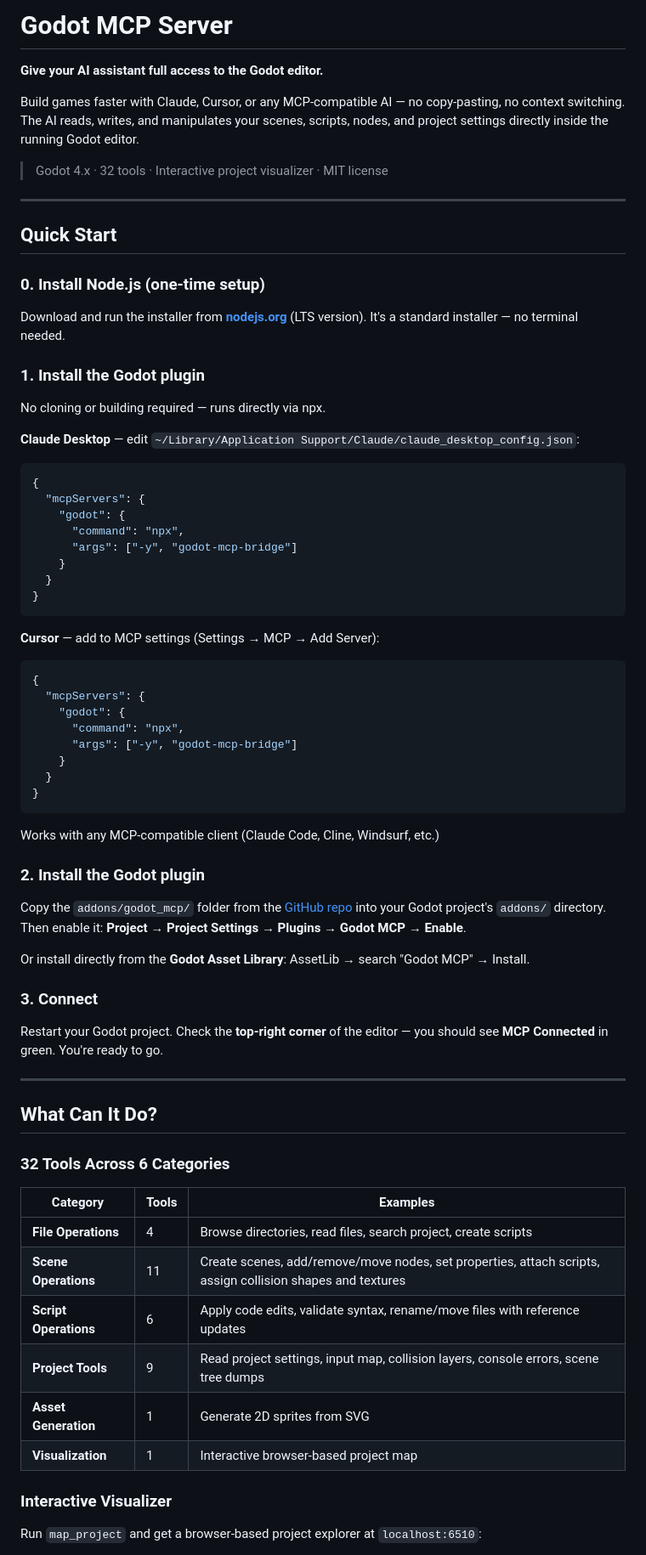
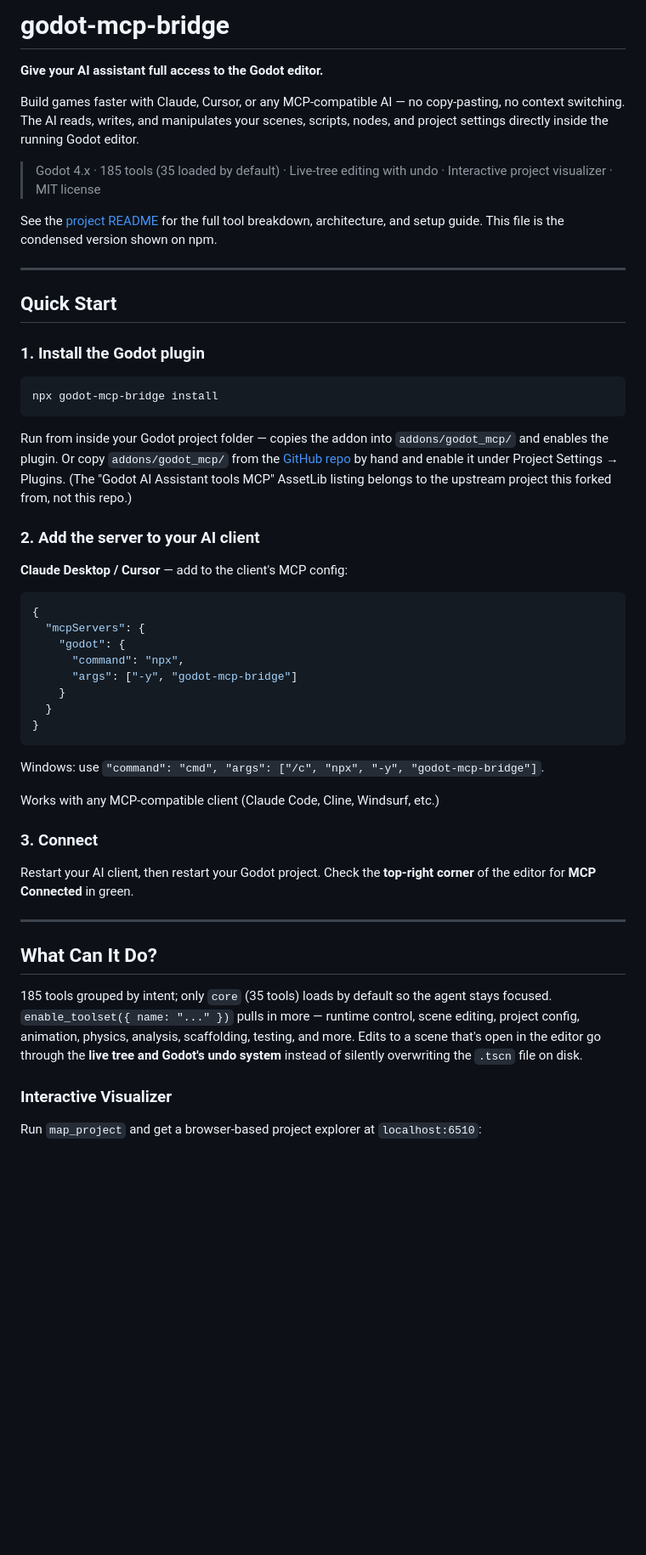
Before and after one commit to TomasLucasUTN/godot-mcp-bridge, a Markdown page: mcp-server/README.md, the part around one of its changes. Shown at 85% size. Drawn GitHub-style; blank space fills up the shorter version.

````diff
--- a/mcp-server/README.md
+++ b/mcp-server/README.md
@@ -1,24 +1,28 @@
-# Godot MCP Server
+# godot-mcp-bridge
 
 **Give your AI assistant full access to the Godot editor.**
 
 Build games faster with Claude, Cursor, or any MCP-compatible AI — no copy-pasting, no context switching. The AI reads, writes, and manipulates your scenes, scripts, nodes, and project settings directly inside the running Godot editor.
 
-> Godot 4.x · 32 tools · Interactive project visualizer · MIT license
+> Godot 4.x · 185 tools (35 loaded by default) · Live-tree editing with undo · Interactive project visualizer · MIT license
+
+See the [project README](https://github.com/TomasLucasUTN/godot-mcp-bridge#readme) for the full tool breakdown, architecture, and setup guide. This file is the condensed version shown on npm.
 
 ---
 
 ## Quick Start
 
-### 0. Install Node.js (one-time setup)
-
-Download and run the installer from **[nodejs.org](https://nodejs.org/en/download)** (LTS version). It's a standard installer — no terminal needed.
-
 ### 1. Install the Godot plugin
 
-No cloning or building required — runs directly via npx.
+```bash
+npx godot-mcp-bridge install
+```
 
-**Claude Desktop** — edit `~/Library/Application Support/Claude/claude_desktop_config.json`:
+Run from inside your Godot project folder — copies the addon into `addons/godot_mcp/` and enables the plugin. Or copy `addons/godot_mcp/` from the [GitHub repo](https://github.com/TomasLucasUTN/godot-mcp-bridge) by hand and enable it under Project Settings → Plugins. (The "Godot AI Assistant tools MCP" AssetLib listing belongs to the upstream project this forked from, not this repo.)
+
+### 2. Add the server to your AI client
+
+**Claude Desktop / Cursor** — add to the client's MCP config:
 ```json
 {
   "mcpServers": {
@@ -30,44 +34,19 @@ No cloning or building required — runs directly via npx.
 }
 ```
 
-**Cursor** — add to MCP settings (Settings → MCP → Add Server):
-```json
-{
-  "mcpServers": {
-    "godot": {
-      "command": "npx",
-      "args": ["-y", "godot-mcp-bridge"]
-    }
-  }
-}
-```
+Windows: use `"command": "cmd", "args": ["/c", "npx", "-y", "godot-mcp-bridge"]`.
 
 Works with any MCP-compatible client (Claude Code, Cline, Windsurf, etc.)
 
-### 2. Install the Godot plugin
-
-Copy the `addons/godot_mcp/` folder from the [GitHub repo](https://github.com/TomasLucasUTN/godot-mcp-bridge) into your Godot project's `addons/` directory. Then enable it: **Project → Project Settings → Plugins → Godot MCP → Enable**.
-
-Or install directly from the **Godot Asset Library**: AssetLib → search "Godot MCP" → Install.
-
 ### 3. Connect
 
-Restart your Godot project. Check the **top-right corner** of the editor — you should see **MCP Connected** in green. You're ready to go.
+Restart your AI client, then restart your Godot project. Check the **top-right corner** of the editor for **MCP Connected** in green.
 
 ---
 
 ## What Can It Do?
 
-### 32 Tools Across 6 Categories
-
-| Category | Tools | Examples |
-|---|---|---|
-| **File Operations** | 4 | Browse directories, read files, search project, create scripts |
-| **Scene Operations** | 11 | Create scenes, add/remove/move nodes, set properties, attach scripts, assign collision shapes and textures |
-| **Script Operations** | 6 | Apply code edits, validate syntax, rename/move files with reference updates |
-| **Project Tools** | 9 | Read project settings, input map, collision layers, console errors, scene tree dumps |
-| **Asset Generation** | 1 | Generate 2D sprites from SVG |
-| **Visualization** | 1 | Interactive browser-based project map |
+185 tools grouped by intent; only `core` (35 tools) loads by default so the agent stays focused. `enable_toolset({ name: "..." })` pulls in more — runtime control, scene editing, project config, animation, physics, analysis, scaffolding, testing, and more. Edits to a scene that's open in the editor go through the **live tree and Godot's undo system** instead of silently overwriting the `.tscn` file on disk.
 
 ### Interactive Visualizer
 
````
Also changed, not shown: other parts of mcp-server/README.md (+1 -25 lines), CLAUDE.md (+12 -13 lines), TESTING.md (+4 -4 lines).
